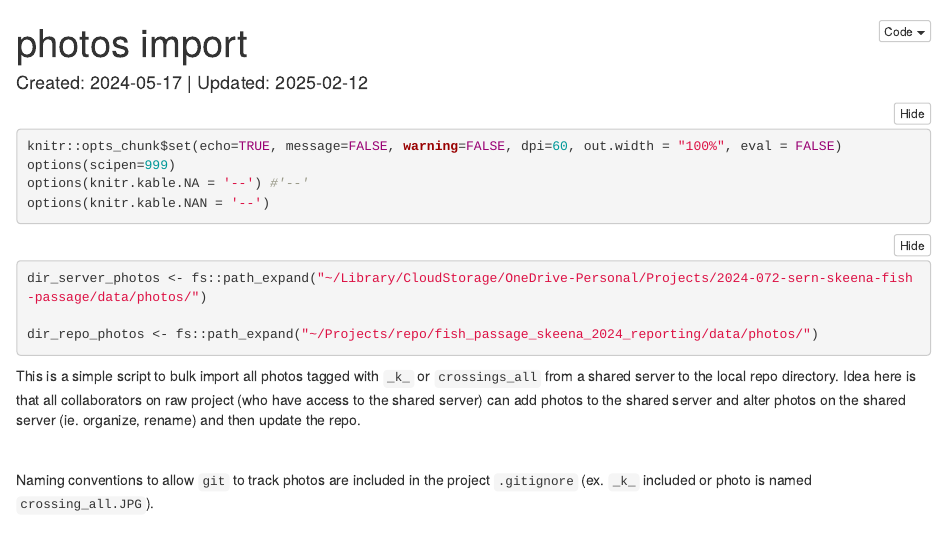
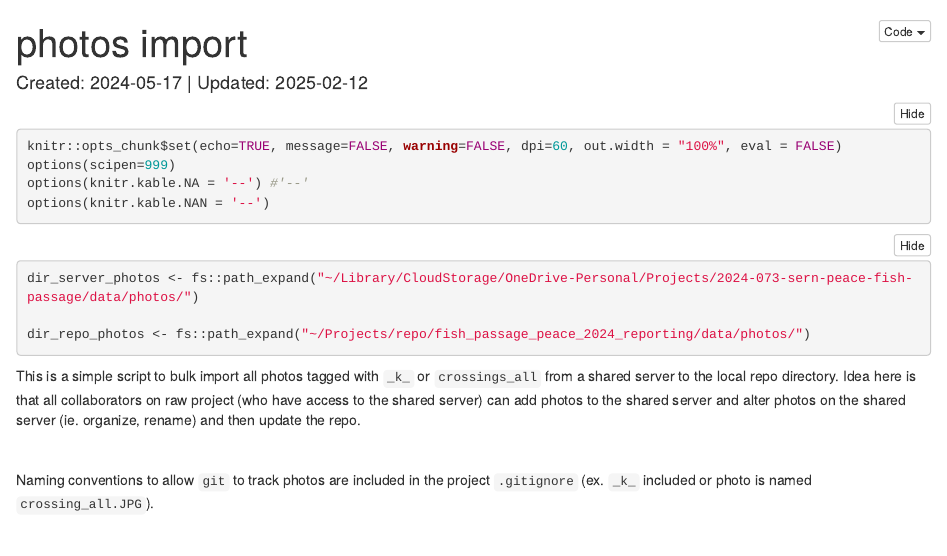
Before and after one commit to NewGraphEnvironment/fish_passage_peace_2024_reporting, an R Markdown document (scripts/02_reporting/photos_import.Rmd): the page in a window 1100 px wide, from its top. Rendered offline with R 4.5, knitr and Pandoc, with nearby package versions; folded parts are opened; some code elsewhere in the file could not run offline; common packages that the code uses without loading them are loaded.

````diff
--- a/scripts/02_reporting/photos_import.Rmd
+++ b/scripts/02_reporting/photos_import.Rmd
@@ -6,9 +6,7 @@
     code_folding: "hide"
 params:
   repo_owner: "NewGraphEnvironment"
-  repo_name: "fish_passage_skeena_2024_reporting"
-  file_in: 'scripts/02_reporting/photos_import.Rmd'
-  file_out: 'photos_import.html'
+  repo_name: "fish_passage_peace_2024_reporting"
 ---
 
 ```{r setup, eval= TRUE}
@@ -21,9 +19,9 @@
 
 ```{r paths, eval=TRUE}
 
-dir_server_photos <- fs::path_expand("~/Library/CloudStorage/OneDrive-Personal/Projects/2024-072-sern-skeena-fish-passage/data/photos/")
+dir_server_photos <- fs::path_expand("~/Library/CloudStorage/OneDrive-Personal/Projects/2024-073-sern-peace-fish-passage/data/photos/")
 
-dir_repo_photos <- fs::path_expand("~/Projects/repo/fish_passage_skeena_2024_reporting/data/photos/")
+dir_repo_photos <- fs::path_expand("~/Projects/repo/fish_passage_peace_2024_reporting/data/photos/")
 ```
 
 This is a simple script to bulk import all photos tagged with `_k_` or `crossings_all`  from a shared server to the local repo directory. Idea here is that all collaborators on raw project (who have access to the shared server) can add photos to the shared server and alter
````
Also changed, not shown: data/photos/125180/crossing_all.JPG (added), data/photos/125186/crossing_all.JPG (added), data/photos/125231/crossing_all.JPG (added), data/photos/125261/crossing_all.JPG (added), data/photos/16601979/crossing_all.JPG (added), data/photos/16602610/crossing_all.JPG (added), data/photos/16602771/crossing_all.JPG (added), data/photos/16602775/crossing_all.JPG (added), data/photos/16604219/crossing_all.JPG (added), data/photos/198669/20240905_164725_us_typical_2_k_.JPG (added), data/photos/198669/20240905_173723_ds_typical_1_k_.JPG (added), data/photos/198669/crossing_all.JPG (added), data/photos/198692/crossing_all.JPG (added), data/photos/2201350/crossing_all.JPG (added), 5 more files.
